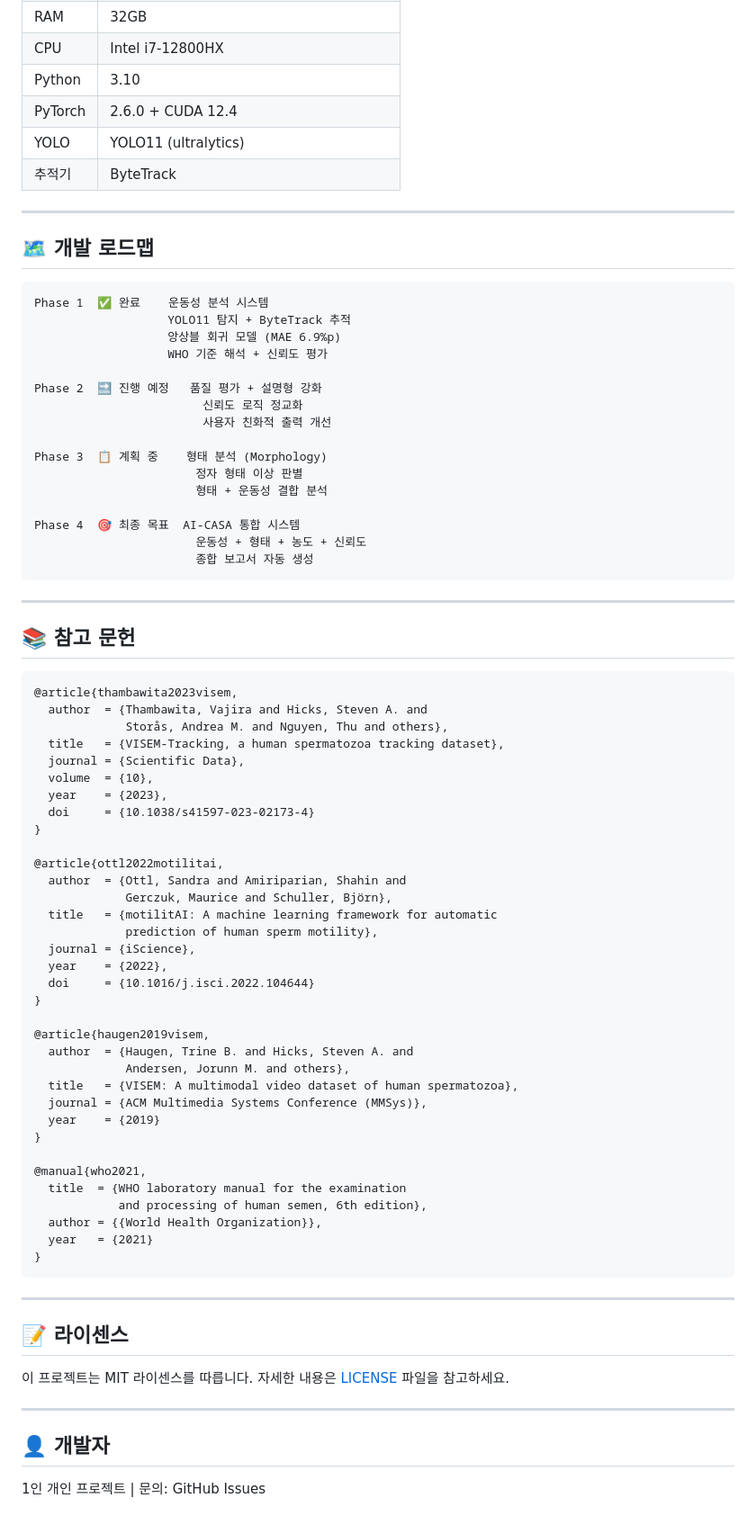
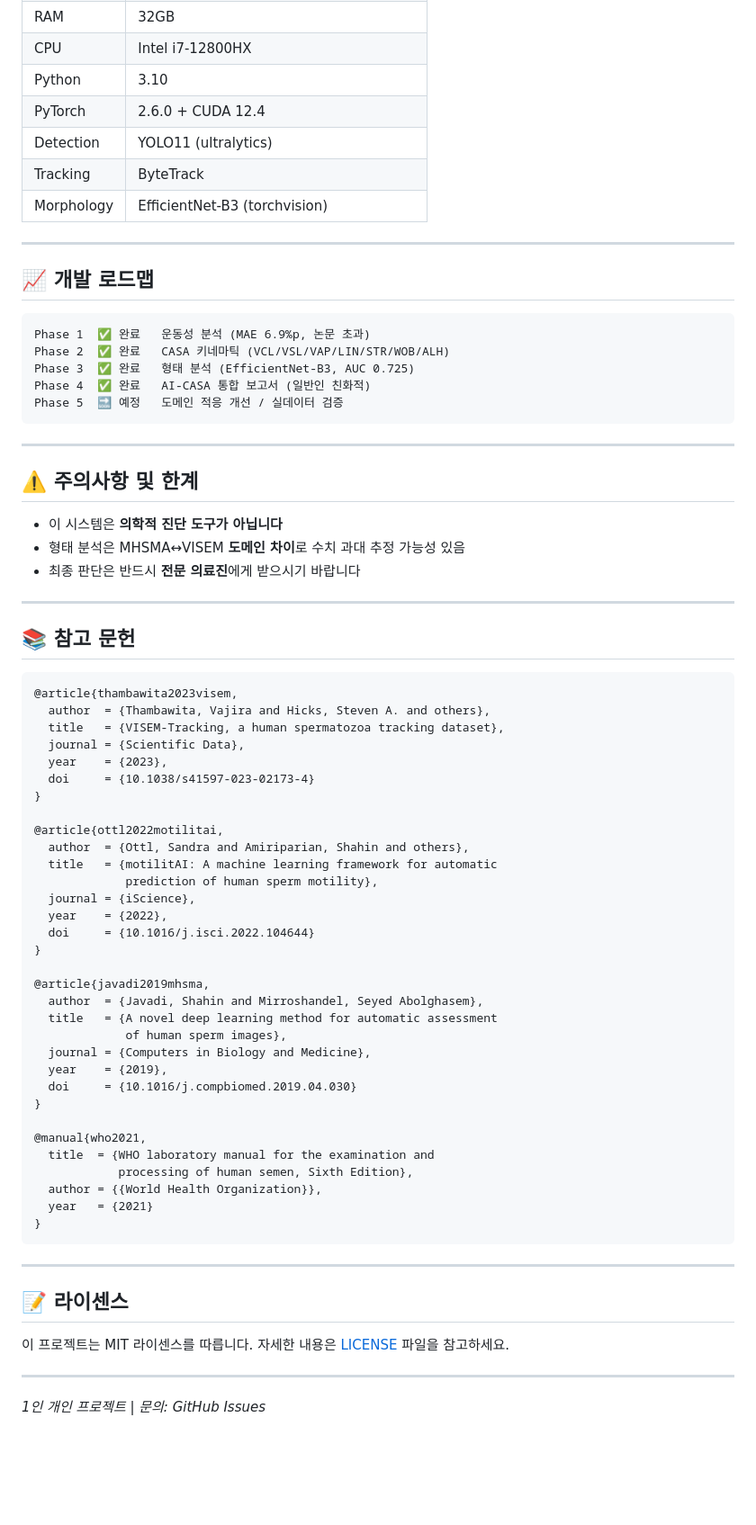
Before and after one commit to MoriochoRadio/seed-project, a Markdown page: README.md, the part around one of its changes. Shown at 90% size. GitHub-like rendering; blank space fills up the shorter version.

````diff
--- a/README.md
+++ b/README.md
@@ -238,31 +200,29 @@ sperm-ai/
 | CPU | Intel i7-12800HX |
 | Python | 3.10 |
 | PyTorch | 2.6.0 + CUDA 12.4 |
-| YOLO | YOLO11 (ultralytics) |
-| 추적기 | ByteTrack |
+| Detection | YOLO11 (ultralytics) |
+| Tracking | ByteTrack |
+| Morphology | EfficientNet-B3 (torchvision) |
 
 ---
 
-## 🗺️ 개발 로드맵
+## 📈 개발 로드맵
 
 ```
-Phase 1  ✅ 완료    운동성 분석 시스템
-                   YOLO11 탐지 + ByteTrack 추적
-                   앙상블 회귀 모델 (MAE 6.9%p)
-                   WHO 기준 해석 + 신뢰도 평가
+Phase 1  ✅ 완료   운동성 분석 (MAE 6.9%p, 논문 초과)
+Phase 2  ✅ 완료   CASA 키네마틱 (VCL/VSL/VAP/LIN/STR/WOB/ALH)
+Phase 3  ✅ 완료   형태 분석 (EfficientNet-B3, AUC 0.725)
+Phase 4  ✅ 완료   AI-CASA 통합 보고서 (일반인 친화적)
+Phase 5  🔜 예정   도메인 적응 개선 / 실데이터 검증
+```
 
-Phase 2  🔜 진행 예정   품질 평가 + 설명형 강화
-                        신뢰도 로직 정교화
-                        사용자 친화적 출력 개선
+---
 
-Phase 3  📋 계획 중    형태 분석 (Morphology)
-                       정자 형태 이상 판별
-                       형태 + 운동성 결합 분석
+## ⚠️ 주의사항 및 한계
 
-Phase 4  🎯 최종 목표  AI-CASA 통합 시스템
-                       운동성 + 형태 + 농도 + 신뢰도
-                       종합 보고서 자동 생성
-```
+- 이 시스템은 **의학적 진단 도구가 아닙니다**
+- 형태 분석은 MHSMA↔VISEM **도메인 차이**로 수치 과대 추정 가능성 있음
+- 최종 판단은 반드시 **전문 의료진**에게 받으시기 바랍니다
 
 ---
 
@@ -270,18 +230,15 @@ Phase 4  🎯 최종 목표  AI-CASA 통합 시스템
 
 ```bibtex
 @article{thambawita2023visem,
-  author  = {Thambawita, Vajira and Hicks, Steven A. and
-             Storås, Andrea M. and Nguyen, Thu and others},
+  author  = {Thambawita, Vajira and Hicks, Steven A. and others},
   title   = {VISEM-Tracking, a human spermatozoa tracking dataset},
   journal = {Scientific Data},
-  volume  = {10},
   year    = {2023},
   doi     = {10.1038/s41597-023-02173-4}
 }
 
 @article{ottl2022motilitai,
-  author  = {Ottl, Sandra and Amiriparian, Shahin and
-             Gerczuk, Maurice and Schuller, Björn},
+  author  = {Ottl, Sandra and Amiriparian, Shahin and others},
   title   = {motilitAI: A machine learning framework for automatic
              prediction of human sperm motility},
   journal = {iScience},
@@ -289,17 +246,18 @@ Phase 4  🎯 최종 목표  AI-CASA 통합 시스템
   doi     = {10.1016/j.isci.2022.104644}
 }
 
-@article{haugen2019visem,
-  author  = {Haugen, Trine B. and Hicks, Steven A. and
-             Andersen, Jorunn M. and others},
-  title   = {VISEM: A multimodal video dataset of human spermatozoa},
-  journal = {ACM Multimedia Systems Conference (MMSys)},
-  year    = {2019}
+@article{javadi2019mhsma,
+  author  = {Javadi, Shahin and Mirroshandel, Seyed Abolghasem},
+  title   = {A novel deep learning method for automatic assessment
+             of human sperm images},
+  journal = {Computers in Biology and Medicine},
+  year    = {2019},
+  doi     = {10.1016/j.compbiomed.2019.04.030}
 }
 
 @manual{who2021,
-  title  = {WHO laboratory manual for the examination
-            and processing of human semen, 6th edition},
+  title  = {WHO laboratory manual for the examination and
+            processing of human semen, Sixth Edition},
   author = {{World Health Organization}},
   year   = {2021}
 }
@@ -313,6 +271,4 @@ Phase 4  🎯 최종 목표  AI-CASA 통합 시스템
 
 ---
 
-## 👤 개발자
-
-1인 개인 프로젝트 | 문의: GitHub Issues
+*1인 개인 프로젝트 | 문의: GitHub Issues*
````
Also changed, not shown: other parts of README.md (+100 -138 lines).
